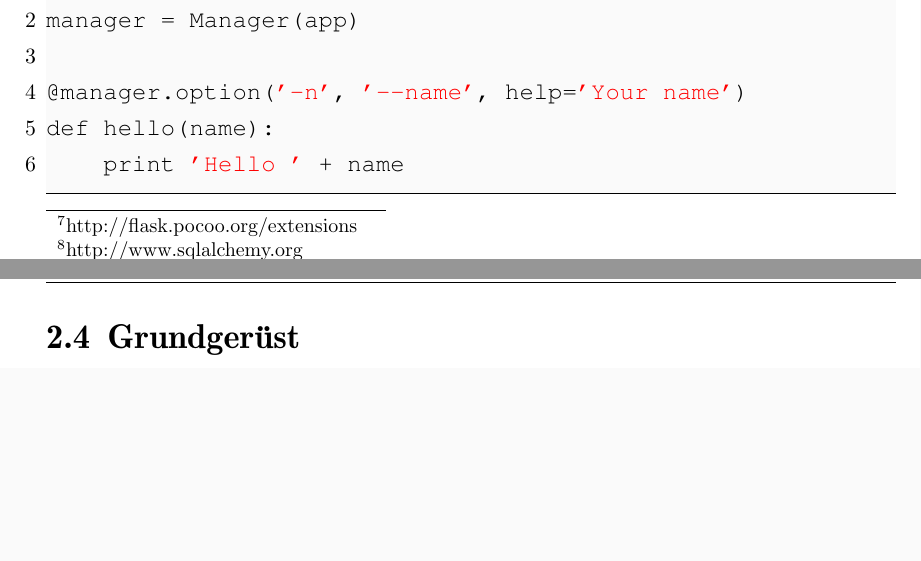
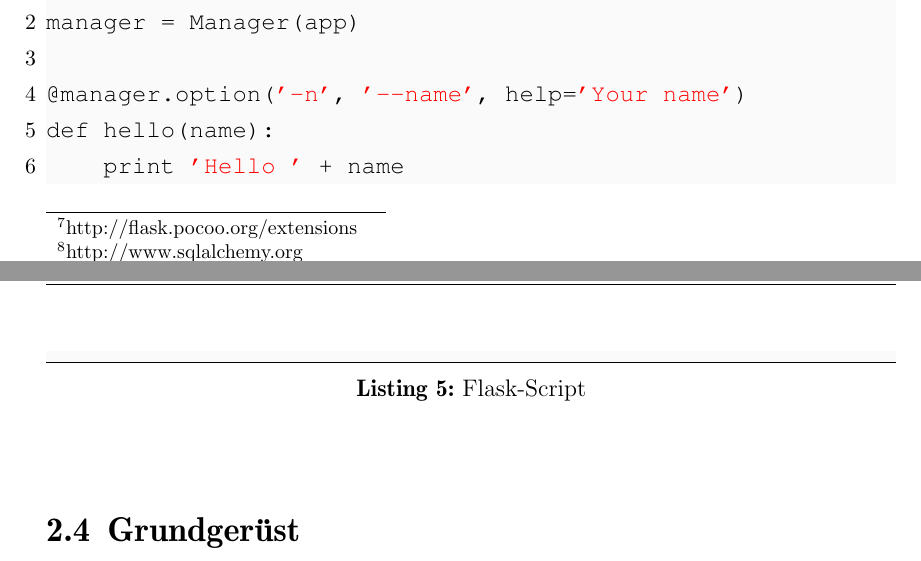
Before and after one commit to ThiefMaster/seminararbeit-master, a LaTeX book (Seminararbeit_Flask.tex, which reads 02_Flask.tex): two parts of pages 10 and 11 of 15, joined at a grey line, cut so that both start at the same text, the shorter picture padded with empty space. Compiled offline with pdfLaTeX; an older LaTeX class or package is replaced by its successor.

Commit message:
Fix missing caption

```diff
--- a/02_Flask.tex
+++ b/02_Flask.tex
@@ -92,7 +92,7 @@
 Kommandozeilenargumente an, bei der es sich aber letztendlich nur im einen leichtgewichtigen Wrapper
 für das \lstinline{argparse}-Modul aus der Python-Standardbibliothek handelt.
 
-\begin{lstlisting}[label=Flask-Script]
+\begin{lstlisting}[caption=Flask-Script]
 from flask.ext.script import Manager
 manager = Manager(app)
 
```
